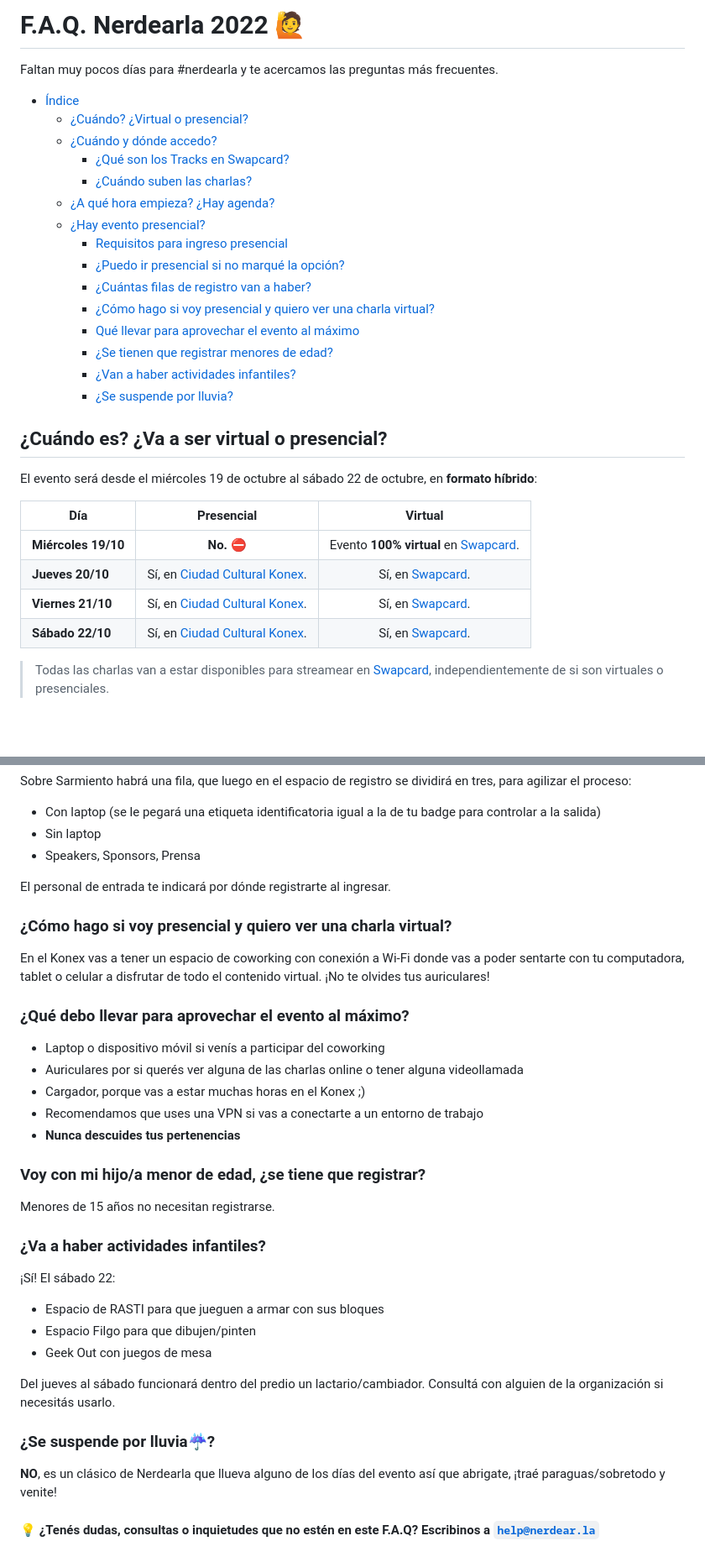
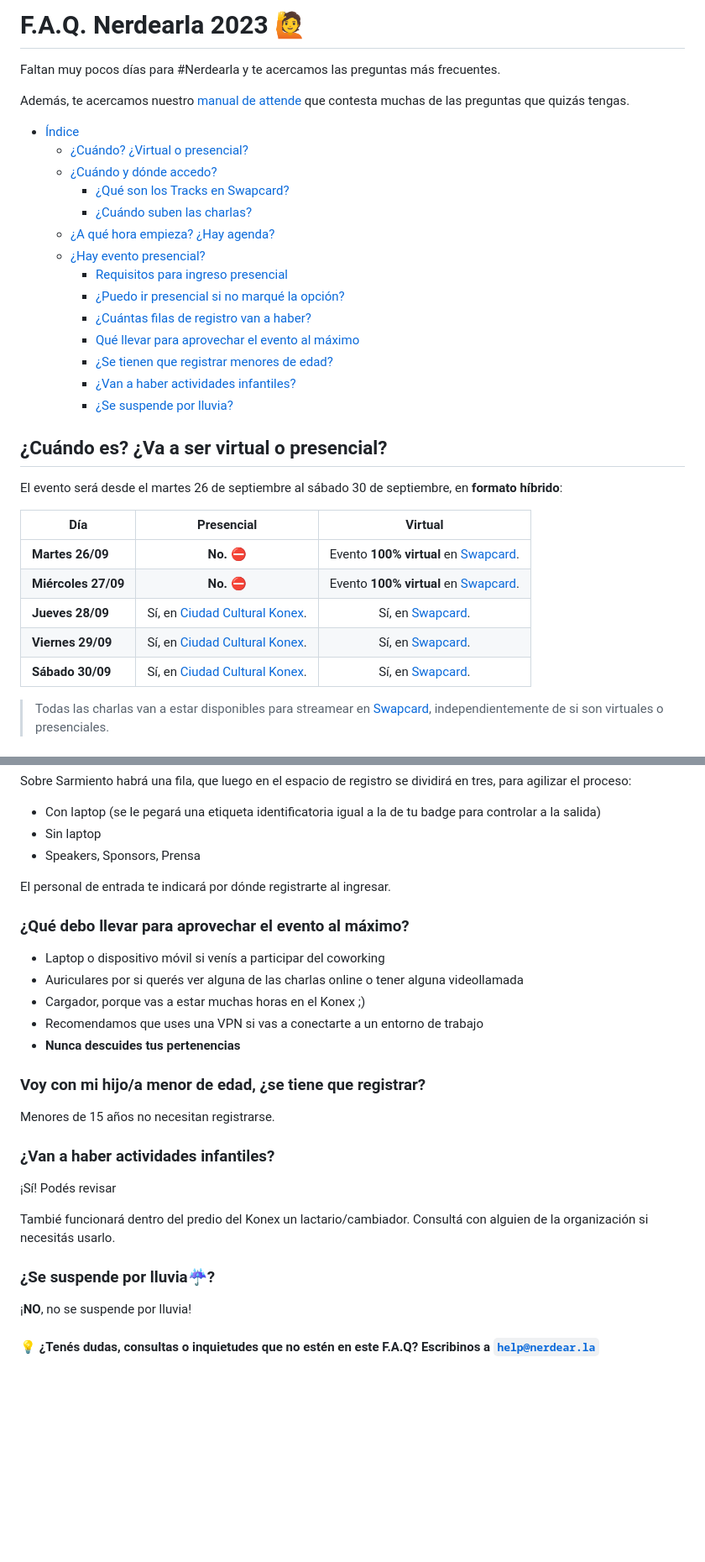
Before and after one commit to sysarmy/disneyland, a Markdown page: faq-nerdearla.md, 2 parts joined by grey strips. Shown: that part at 84% size. Drawn GitHub-style; blank space fills up the shorter version.

Commit message:
feat: update faqs nerdearla 2023

```diff
--- a/faq-nerdearla.md
+++ b/faq-nerdearla.md
@@ -1,8 +1,10 @@
- # F.A.Q. Nerdearla 2022 🙋
+ # F.A.Q. Nerdearla 2023 🙋
 
-Faltan muy pocos días para #nerdearla y te acercamos las preguntas más frecuentes.
+Faltan muy pocos días para #Nerdearla y te acercamos las preguntas más frecuentes.
 
-- [Índice](#faq-nerdearla-2022-)
+Además, te acercamos nuestro [manual de attende](https://nerdear.live/attendeemanual) que contesta muchas de las preguntas que quizás tengas.
+
+- [Índice](#faq-nerdearla-2023-)
   - [¿Cuándo? ¿Virtual o presencial?](#cuándo-es-va-a-ser-virtual-o-presencial)
   - [¿Cuándo y dónde accedo?](#desde-cuándo-y-dónde-puedo-acceder-al-evento-virtual)
     - [¿Qué son los Tracks en Swapcard?](#qué-son-los-tracks-que-aparecen-en-swapcard)
@@ -12,7 +14,6 @@ Faltan muy pocos días para #nerdearla y te acercamos las preguntas más frecuen
     - [Requisitos para ingreso presencial](#qué-necesito-para-el-ingreso-al-evento-presencial)
     - [¿Puedo ir presencial si no marqué la opción?](#no-me-registré-para-ir-presencialmente-puedo-ir-igual)
     - [¿Cuántas filas de registro van a haber?](#cuántas-filas-de-registro-va-a-haber)
-    - [¿Cómo hago si voy presencial y quiero ver una charla virtual?](#cómo-hago-si-voy-presencial-y-quiero-ver-una-charla-virtual)
     - [Qué llevar para aprovechar el evento al máximo](#qué-debo-llevar-para-aprovechar-el-evento-al-máximo)
     - [¿Se tienen que registrar menores de edad?](#voy-con-mi-hijoa-menor-de-edad-se-tiene-que-registrar)
     - [¿Van a haber actividades infantiles?](#va-a-haber-actividades-infantiles)
@@ -20,14 +21,15 @@ Faltan muy pocos días para #nerdearla y te acercamos las preguntas más frecuen
 
 ## **¿Cuándo es? ¿Va a ser virtual o presencial?**
 
-El evento será desde el miércoles 19 de octubre al sábado 22 de octubre, en **formato híbrido**:
+El evento será desde el martes 26 de septiembre al sábado 30 de septiembre, en **formato híbrido**:
 
 | Día | Presencial | Virtual |
 | --- | :--------: | :-----: |
-| **Miércoles 19/10** | **No. ⛔️** | Evento **100% virtual** en [Swapcard](https://nerdear.live/). |
-| **Jueves 20/10** | Sí, en [Ciudad Cultural Konex](https://g.page/cckonex). | Sí, en [Swapcard](https://nerdear.live/). |
-| **Viernes 21/10** | Sí, en [Ciudad Cultural Konex](https://g.page/cckonex). | Sí, en [Swapcard](https://nerdear.live/). |
-| **Sábado 22/10** | Sí, en [Ciudad Cultural Konex](https://g.page/cckonex). | Sí, en [Swapcard](https://nerdear.live/). |
+| **Martes 26/09** | **No. ⛔️** | Evento **100% virtual** en [Swapcard](https://nerdear.live/). |
+| **Miércoles 27/09** | **No. ⛔️** | Evento **100% virtual** en [Swapcard](https://nerdear.live/). |
+| **Jueves 28/09** | Sí, en [Ciudad Cultural Konex](https://g.page/cckonex). | Sí, en [Swapcard](https://nerdear.live/). |
+| **Viernes 29/09** | Sí, en [Ciudad Cultural Konex](https://g.page/cckonex). | Sí, en [Swapcard](https://nerdear.live/). |
+| **Sábado 30/09** | Sí, en [Ciudad Cultural Konex](https://g.page/cckonex). | Sí, en [Swapcard](https://nerdear.live/). |
 
 > Todas las charlas van a estar disponibles para streamear en [Swapcard](https://nerdear.live/), independientemente de si son virtuales o presenciales.
 
@@ -73,10 +73,6 @@ Sobre Sarmiento habrá una fila, que luego en el espacio de registro se dividir
 
 El personal de entrada te indicará por dónde registrarte al ingresar.
 
-### **¿Cómo hago si voy presencial y quiero ver una charla virtual?**
-
-En el Konex vas a tener un espacio de coworking con conexión a Wi-Fi donde vas a poder sentarte con tu computadora, tablet o celular a disfrutar de todo el contenido virtual. ¡No te olvides tus auriculares!
-
 ### **¿Qué debo llevar para aprovechar el evento al máximo?**
 
 * Laptop o dispositivo móvil si venís a participar del coworking
@@ -89,17 +85,14 @@ En el Konex vas a tener un espacio de coworking con conexión a Wi-Fi donde vas
 
 Menores de 15 años no necesitan registrarse.
 
-### **¿Va a haber actividades infantiles?**
+### **¿Van a haber actividades infantiles?**
 
-¡Sí! El sábado 22:
-* Espacio de RASTI para que jueguen a armar con sus bloques
-* Espacio Filgo para que dibujen/pinten
-* Geek Out con juegos de mesa
+¡Sí! Podés revisar
 
-Del jueves al sábado funcionará dentro del predio un lactario/cambiador. Consultá con alguien de la organización si necesitás usarlo.
+Tambié funcionará dentro del predio del Konex un lactario/cambiador. Consultá con alguien de la organización si necesitás usarlo.
 
 ### **¿Se suspende por lluvia☔️?**
 
-**NO**, es un clásico de Nerdearla que llueva alguno de los días del evento así que abrigate, ¡traé paraguas/sobretodo y venite!
+¡**NO**, no se suspende por lluvia!
 
 #### 💡 ¿Tenés dudas, consultas o inquietudes que no estén en este F.A.Q? Escribinos a [`help@nerdear.la`](mailto:help@nerdear.la)
```
Also changed, not shown: other parts of faq-nerdearla.md (+1 -3 lines).
